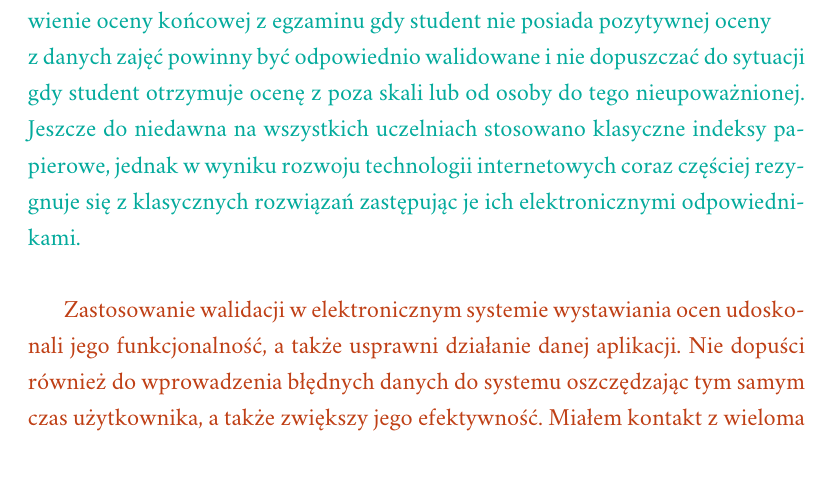
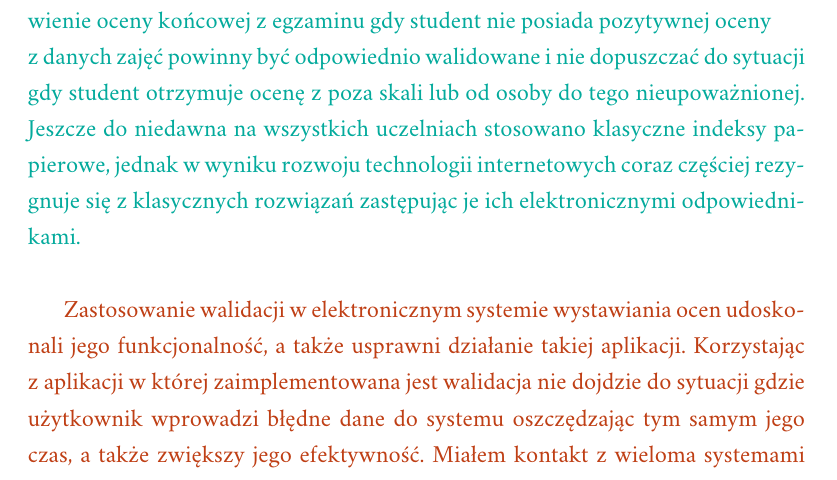
Before and after one commit to Flover/praca_magisterska, a LaTeX document (magisterka.tex): part of page 5 of 18, cut so that both start at the same text. Compiled offline with XeLaTeX; a missing font is replaced by an installed copy or a similar font.

Commit message:
Drobne modyfikacje we wprowadzeniu

```diff
--- a/magisterka.tex
+++ b/magisterka.tex
@@ -96,9 +96,9 @@ rozwiązań zastępując je ich elektronicznymi odpowiednikami.}
 \\
 
 \textcolor{wc}{Zastosowanie walidacji w elektronicznym
-systemie wystawiania ocen udoskonali jego funkcjonalność, a także usprawni działanie danej aplikacji.
-Nie dopuści również do wprowadzenia błędnych danych do systemu oszczędzając tym samym czas użytkownika,
-a także zwiększy jego efektywność. Miałem kontakt z wieloma systemami zarządzania osiągnieciami studentów, ale w każdym można było doprowadzać
+systemie wystawiania ocen udoskonali jego funkcjonalność, a także usprawni działanie takiej aplikacji.
+Korzystając z aplikacji w której zaimplementowana jest walidacja nie dojdzie do sytuacji gdzie użytkownik wprowadzi błędne dane do systemu oszczędzając tym samym jego czas, a także zwiększy jego efektywność.
+Miałem kontakt z wieloma systemami zarządzania osiągnieciami studentów, ale w każdym można było doprowadzać
 do anomalii, a samo działanie takiej aplikacji również pozostawiało wiele do życzenia, dlatego postanowiłem zająć się tym tematem,
 aby usprawnić działanie takiego systemu oraz żeby praca na nim była przyjemna, prosta i intuicyjna. }
 \\
```
Also changed, not shown: magisterka.pdf, magisterka.tex (3 more changed lines).
